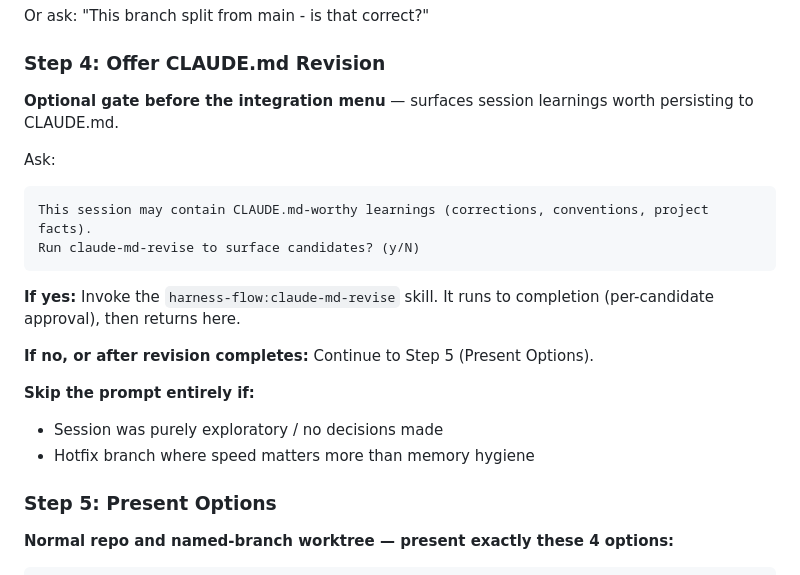
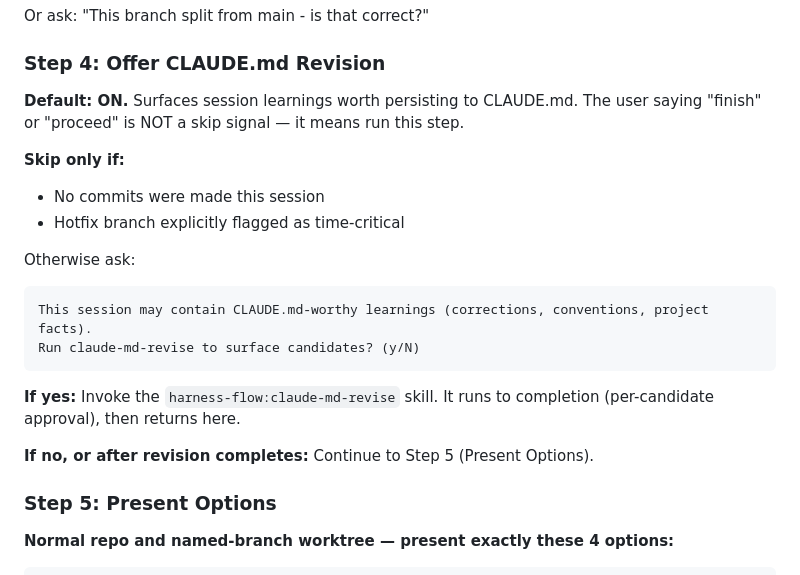
Before and after one commit to wonjinsin/harness-flow, a Markdown page: skills/finishing-a-development-branch/SKILL.md, the part around the change. Drawn GitHub-style.

Commit message:
docs(skill): harden Step 4 to prevent skipping claude-md-revise
Flip the framing from "Optional gate" to "Default: ON" and explicitly
state that user commands like "finish" or "proceed" are not skip signals.
Tighten skip conditions to verifiable triggers (no commits, hotfix flag).

Co-Authored-By: Claude Opus 4.7 <noreply@anthropic.com>

````diff
--- a/skills/finishing-a-development-branch/SKILL.md
+++ b/skills/finishing-a-development-branch/SKILL.md
@@ -66,9 +66,14 @@ Or ask: "This branch split from main - is that correct?"
 
 ### Step 4: Offer CLAUDE.md Revision
 
-**Optional gate before the integration menu** — surfaces session learnings worth persisting to CLAUDE.md.
+**Default: ON.** Surfaces session learnings worth persisting to CLAUDE.md. The user saying "finish" or "proceed" is NOT a skip signal — it means run this step.
 
-Ask:
+**Skip only if:**
+
+- No commits were made this session
+- Hotfix branch explicitly flagged as time-critical
+
+Otherwise ask:
 
 ```
 This session may contain CLAUDE.md-worthy learnings (corrections, conventions, project facts).
@@ -78,11 +83,6 @@ Run claude-md-revise to surface candidates? (y/N)
 **If yes:** Invoke the `harness-flow:claude-md-revise` skill. It runs to completion (per-candidate approval), then returns here.
 
 **If no, or after revision completes:** Continue to Step 5 (Present Options).
-
-**Skip the prompt entirely if:**
-
-- Session was purely exploratory / no decisions made
-- Hotfix branch where speed matters more than memory hygiene
 
 ### Step 5: Present Options
 
````
